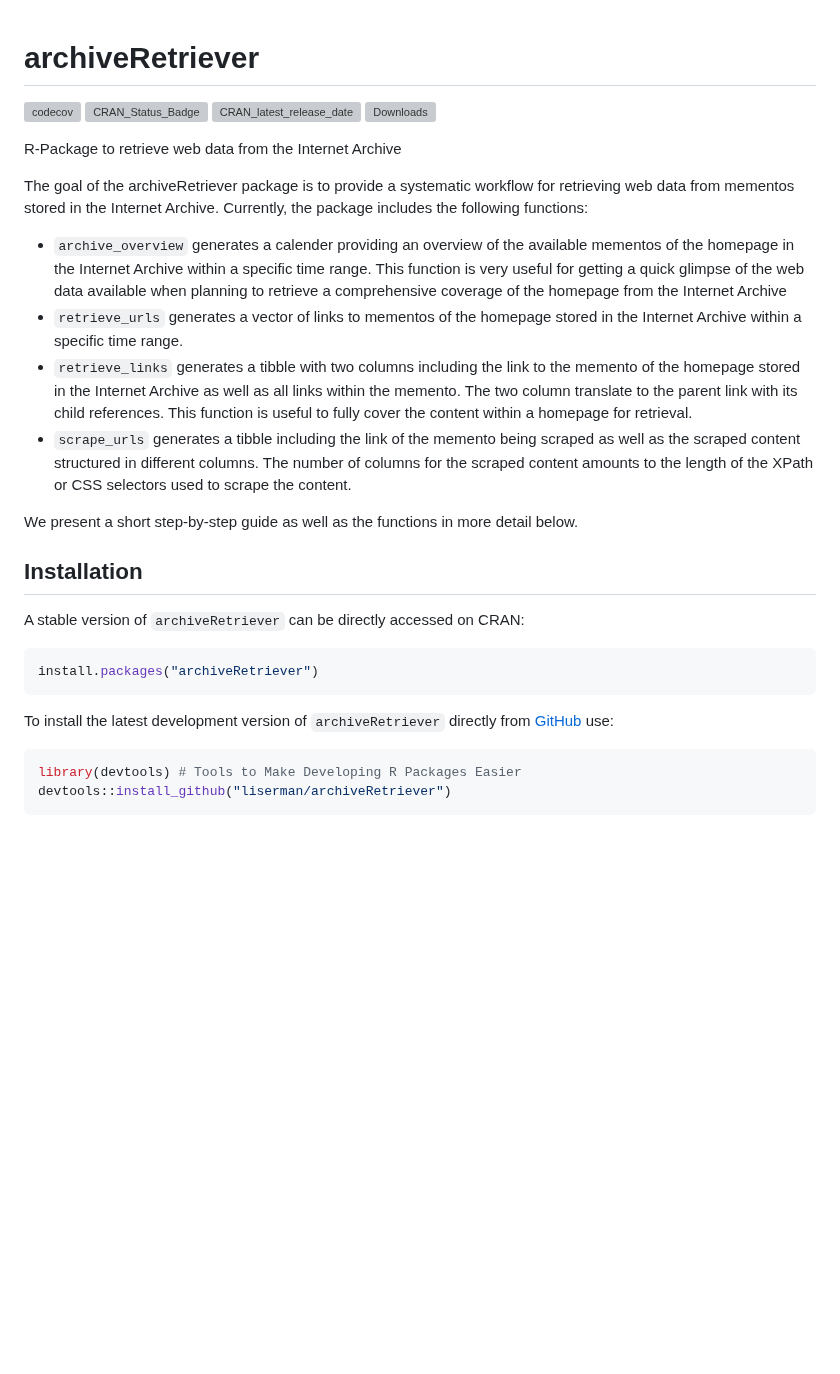
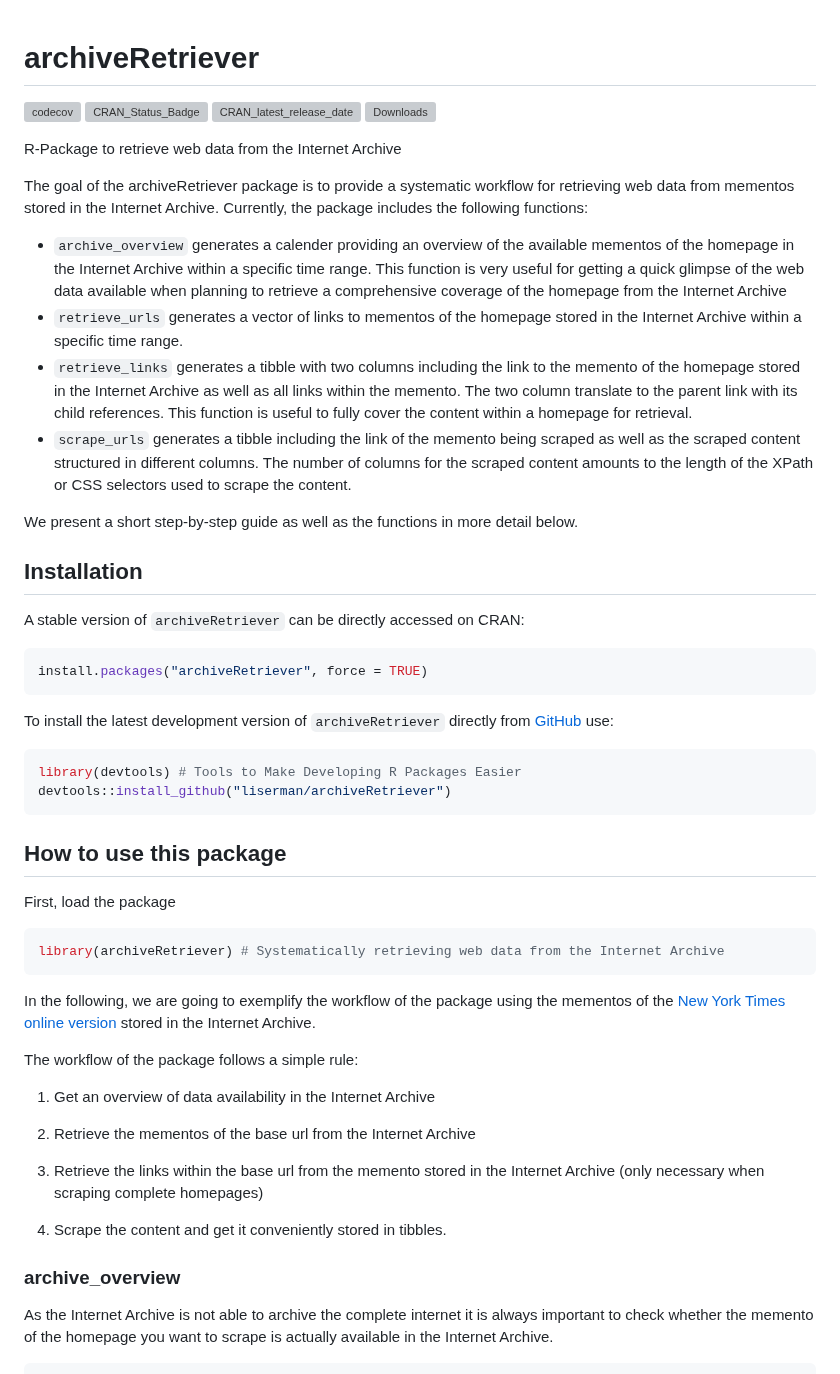
Before and after one commit to liserman/archiveRetriever, a Markdown page: README.md, the part around one of its changes. Rendered like a GitHub page; blank space fills up the shorter version; grey boxes are pictures that could not be loaded.

Commit message:
add examples to Readme
switched to Rmd to create README

````diff
--- a/README.md
+++ b/README.md
@@ -1,34 +1,81 @@
+
 # archiveRetriever
+
 [![codecov](https://codecov.io/gh/liserman/archiveRetriever/branch/main/graph/badge.svg?token=B1VPXBAR7P)](https://codecov.io/gh/liserman/archiveRetriever)
-[![CRAN_Status_Badge](https://www.r-pkg.org/badges/version/archiveRetriever)](https://cran.r-project.org/package=archiveRetriever)
-[![CRAN_latest_release_date](https://www.r-pkg.org/badges/last-release/archiveRetriever)](https://cran.r-project.org/package=archiveRetriever)
+[![CRAN\_Status\_Badge](https://www.r-pkg.org/badges/version/archiveRetriever)](https://cran.r-project.org/package=archiveRetriever)
+[![CRAN\_latest\_release\_date](https://www.r-pkg.org/badges/last-release/archiveRetriever)](https://cran.r-project.org/package=archiveRetriever)
 [![Downloads](https://cranlogs.r-pkg.org/badges/archiveRetriever)](https://cran.r-project.org/package=archiveRetriever)
 
 R-Package to retrieve web data from the Internet Archive
 
+The goal of the archiveRetriever package is to provide a systematic
+workflow for retrieving web data from mementos stored in the Internet
+Archive. Currently, the package includes the following functions:
 
-The goal of the archiveRetriever package is to provide a systematic workflow for retrieving web data from mementos stored in the Internet Archive. Currently, the package includes the following functions:
+-   `archive_overview` generates a calender providing an overview of the
+    available mementos of the homepage in the Internet Archive within a
+    specific time range. This function is very useful for getting a
+    quick glimpse of the web data available when planning to retrieve a
+    comprehensive coverage of the homepage from the Internet Archive
+-   `retrieve_urls` generates a vector of links to mementos of the
+    homepage stored in the Internet Archive within a specific time
+    range.
+-   `retrieve_links` generates a tibble with two columns including the
+    link to the memento of the homepage stored in the Internet Archive
+    as well as all links within the memento. The two column translate to
+    the parent link with its child references. This function is useful
+    to fully cover the content within a homepage for retrieval.
+-   `scrape_urls` generates a tibble including the link of the memento
+    being scraped as well as the scraped content structured in different
+    columns. The number of columns for the scraped content amounts to
+    the length of the XPath or CSS selectors used to scrape the content.
 
-- `archive_overview` generates a calender providing an overview of the available mementos of the homepage in the Internet Archive within a specific time range. This function is very useful for getting a quick glimpse of the web data available when planning to retrieve a comprehensive coverage of the homepage from the Internet Archive
-- `retrieve_urls` generates a vector of links to mementos of the homepage stored in the Internet Archive within a specific time range.
-- `retrieve_links` generates a tibble with two columns including the link to the memento of the homepage stored in the Internet Archive as well as all links within the memento. The two column translate to the parent link with its child references. This function is useful to fully cover the content within a homepage for retrieval.
-- `scrape_urls` generates a tibble including the link of the memento being scraped as well as the scraped content structured in different columns. The number of columns for the scraped content amounts to the length of the XPath or CSS selectors used to scrape the content.
-
-
-We present a short step-by-step guide as well as the functions in more detail below.
+We present a short step-by-step guide as well as the functions in more
+detail below.
 
 ## Installation
 
 A stable version of `archiveRetriever` can be directly accessed on CRAN:
 
 ``` r
-install.packages("archiveRetriever")
+install.packages("archiveRetriever", force = TRUE)
 ```
 
-To install the latest development version of `archiveRetriever` directly from
-[GitHub](https://github.com/liserman/archiveRetriever) use:
+To install the latest development version of `archiveRetriever` directly
+from [GitHub](https://github.com/liserman/archiveRetriever) use:
 
 ``` r
 library(devtools) # Tools to Make Developing R Packages Easier
 devtools::install_github("liserman/archiveRetriever")
 ```
+
+## How to use this package
+
+First, load the package
+
+``` r
+library(archiveRetriever) # Systematically retrieving web data from the Internet Archive
+```
+
+In the following, we are going to exemplify the workflow of the package
+using the mementos of the [New York Times online
+version](https://www.nytimes.com) stored in the Internet Archive.
+
+The workflow of the package follows a simple rule:
+
+1.  Get an overview of data availability in the Internet Archive
+
+2.  Retrieve the mementos of the base url from the Internet Archive
+
+3.  Retrieve the links within the base url from the memento stored in
+    the Internet Archive (only necessary when scraping complete
+    homepages)
+
+4.  Scrape the content and get it conveniently stored in tibbles.
+
+### archive\_overview
+
+As the Internet Archive is not able to archive the complete internet it
+is always important to check whether the memento of the homepage you
+want to scrape is actually available in the Internet Archive.
+
````
Also changed, not shown: other parts of README.md (+29 -0 lines), man/figures/unnamed-chunk-6-1.png (added), man/figures/unnamed-chunk-8-1.png (added), 1 other file.
